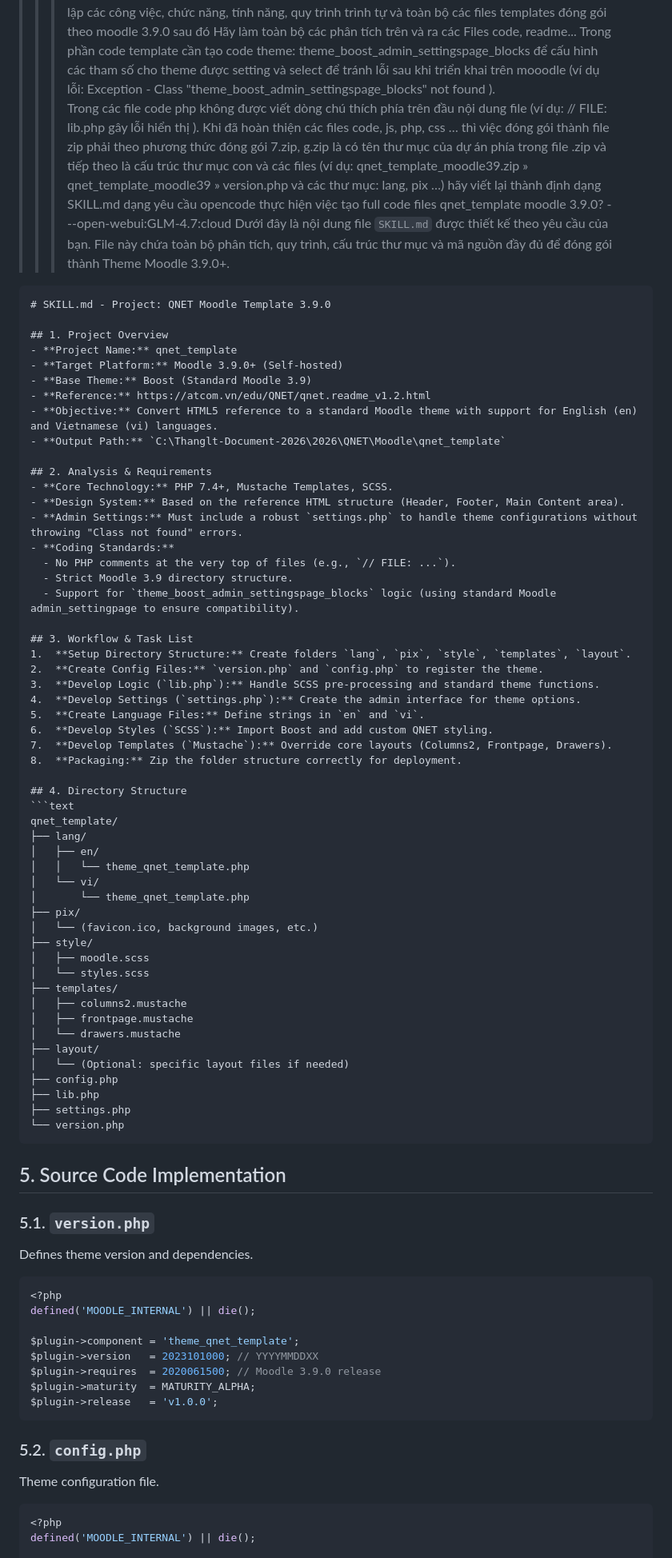
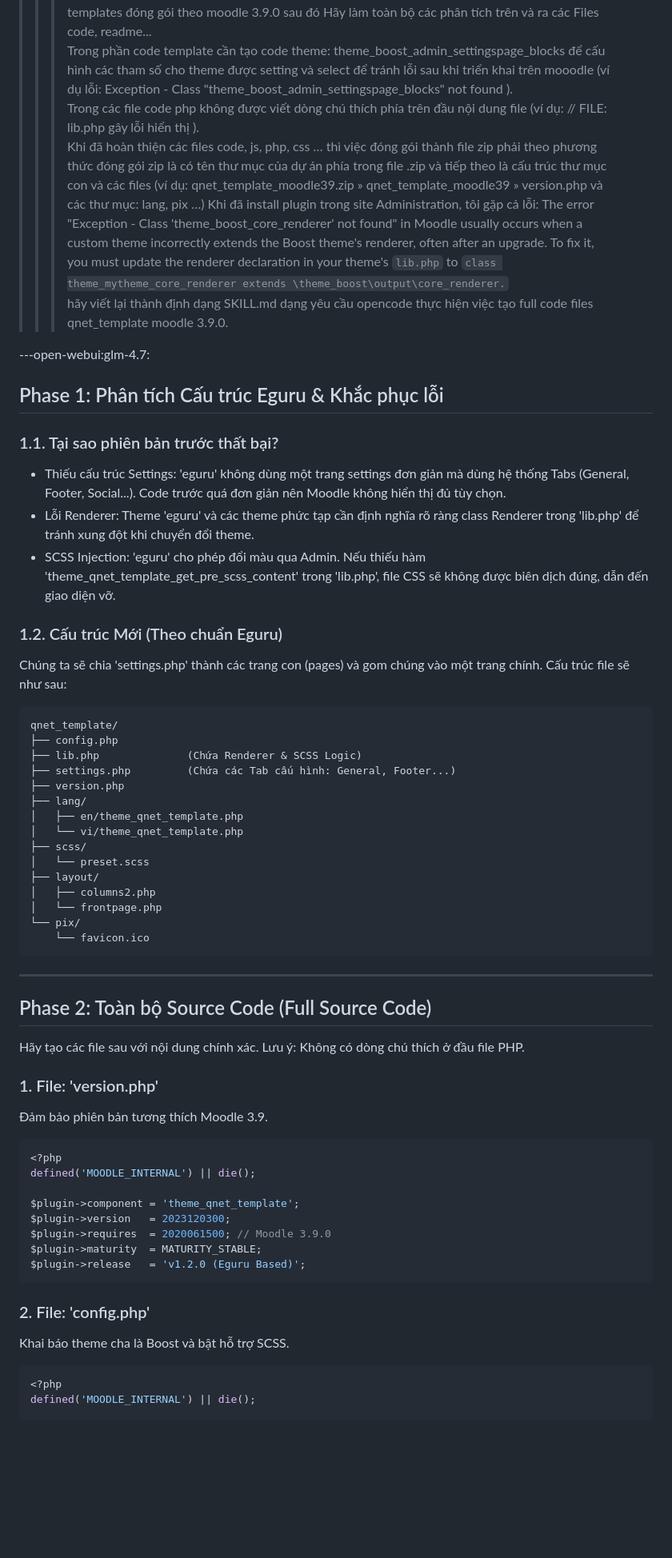
Before and after one commit to PhDLeToanThang/mooc, a Markdown page: moodle390/readme.md, the part around one of its changes. Shown at 80% size. Drawn GitHub-style; blank space fills up the shorter version.

````diff
--- a/moodle390/readme.md
+++ b/moodle390/readme.md
@@ -218,84 +205,62 @@ Nếu trường hợp này hỗ trợ cho import áp dụng Moodle 3.9.0 trở l
 hãy list và thiết lập các công việc, chức năng, tính năng, quy trình trình tự và toàn bộ các files templates đóng gói theo moodle 3.9.0 sau đó Hãy làm toàn bộ các phân tích trên và ra các Files code, readme...
 Trong phần code template cần tạo code theme: theme_boost_admin_settingspage_blocks để cấu hình các tham số cho theme được setting và select để tránh lỗi sau khi triển khai trên mooodle (ví dụ lỗi: Exception - Class "theme_boost_admin_settingspage_blocks" not found ).
 Trong các file code php không được viết dòng chú thích phía trên đầu nội dung file (ví dụ: // FILE: lib.php gây lỗi hiển thị ).
-Khi đã hoàn thiện các files code, js, php, css … thì việc đóng gói thành file zip phải theo phương thức đóng gói 7.zip, g.zip là có tên thư mục của dự án phía trong file .zip và tiếp theo là cấu trúc thư mục con và các files (ví dụ: qnet_template_moodle39.zip » qnet_template_moodle39 » version.php và các thư mục: lang, pix …)
-hãy viết lại thành định dạng SKILL.md dạng yêu cầu opencode thực hiện việc tạo full code files qnet_template moodle 3.9.0?
----open-webui:GLM-4.7:cloud
-Dưới đây là nội dung file `SKILL.md` được thiết kế theo yêu cầu của bạn. File này chứa toàn bộ phân tích, quy trình, cấu trúc thư mục và mã nguồn đầy đủ để đóng gói thành Theme Moodle 3.9.0+.
+Khi đã hoàn thiện các files code, js, php, css … thì việc đóng gói thành file zip phải theo phương thức đóng gói zip là có tên thư mục của dự án phía trong file .zip và tiếp theo là cấu trúc thư mục con và các files (ví dụ: qnet_template_moodle39.zip » qnet_template_moodle39 » version.php và các thư mục: lang, pix …)
+Khi đã install plugin trong site Administration, tôi gặp cả lỗi: The error "Exception - Class 'theme_boost_core_renderer' not found" in Moodle usually occurs when a custom theme incorrectly extends the Boost theme's renderer, often after an upgrade. To fix it, you must update the renderer declaration in your theme's `lib.php` to `class theme_mytheme_core_renderer extends \theme_boost\output\core_renderer.`
+hãy viết lại thành định dạng SKILL.md dạng yêu cầu opencode thực hiện việc tạo full code files qnet_template moodle 3.9.0.
 
-```markdown
-# SKILL.md - Project: QNET Moodle Template 3.9.0
+---open-webui:glm-4.7:
 
-## 1. Project Overview
-- **Project Name:** qnet_template
-- **Target Platform:** Moodle 3.9.0+ (Self-hosted)
-- **Base Theme:** Boost (Standard Moodle 3.9)
-- **Reference:** https://atcom.vn/edu/QNET/qnet.readme_v1.2.html
-- **Objective:** Convert HTML5 reference to a standard Moodle theme with support for English (en) and Vietnamese (vi) languages.
-- **Output Path:** `C:\Thanglt-Document-2026\2026\QNET\Moodle\qnet_template`
+## Phase 1: Phân tích Cấu trúc Eguru & Khắc phục lỗi
 
-## 2. Analysis & Requirements
-- **Core Technology:** PHP 7.4+, Mustache Templates, SCSS.
-- **Design System:** Based on the reference HTML structure (Header, Footer, Main Content area).
-- **Admin Settings:** Must include a robust `settings.php` to handle theme configurations without throwing "Class not found" errors.
-- **Coding Standards:**
-  - No PHP comments at the very top of files (e.g., `// FILE: ...`).
-  - Strict Moodle 3.9 directory structure.
-  - Support for `theme_boost_admin_settingspage_blocks` logic (using standard Moodle admin_settingpage to ensure compatibility).
+### 1.1. Tại sao phiên bản trước thất bại?
+*   Thiếu cấu trúc Settings: 'eguru' không dùng một trang settings đơn giản mà dùng hệ thống Tabs (General, Footer, Social...). Code trước quá đơn giản nên Moodle không hiển thị đủ tùy chọn.
+*   Lỗi Renderer: Theme 'eguru' và các theme phức tạp cần định nghĩa rõ ràng class Renderer trong 'lib.php' để tránh xung đột khi chuyển đổi theme.
+*   SCSS Injection: 'eguru' cho phép đổi màu qua Admin. Nếu thiếu hàm 'theme_qnet_template_get_pre_scss_content' trong 'lib.php', file CSS sẽ không được biên dịch đúng, dẫn đến giao diện vỡ.
 
-## 3. Workflow & Task List
-1.  **Setup Directory Structure:** Create folders `lang`, `pix`, `style`, `templates`, `layout`.
-2.  **Create Config Files:** `version.php` and `config.php` to register the theme.
-3.  **Develop Logic (`lib.php`):** Handle SCSS pre-processing and standard theme functions.
-4.  **Develop Settings (`settings.php`):** Create the admin interface for theme options.
-5.  **Create Language Files:** Define strings in `en` and `vi`.
-6.  **Develop Styles (`SCSS`):** Import Boost and add custom QNET styling.
-7.  **Develop Templates (`Mustache`):** Override core layouts (Columns2, Frontpage, Drawers).
-8.  **Packaging:** Zip the folder structure correctly for deployment.
+### 1.2. Cấu trúc Mới (Theo chuẩn Eguru)
+Chúng ta sẽ chia 'settings.php' thành các trang con (pages) và gom chúng vào một trang chính. Cấu trúc file sẽ như sau:
 
-## 4. Directory Structure
-```text
+```
 qnet_template/
+├── config.php
+├── lib.php              (Chứa Renderer & SCSS Logic)
+├── settings.php         (Chứa các Tab cấu hình: General, Footer...)
+├── version.php
 ├── lang/
-│   ├── en/
-│   │   └── theme_qnet_template.php
-│   └── vi/
-│       └── theme_qnet_template.php
-├── pix/
-│   └── (favicon.ico, background images, etc.)
-├── style/
-│   ├── moodle.scss
-│   └── styles.scss
-├── templates/
-│   ├── columns2.mustache
-│   ├── frontpage.mustache
-│   └── drawers.mustache
+│   ├── en/theme_qnet_template.php
+│   └── vi/theme_qnet_template.php
+├── scss/
+│   └── preset.scss
 ├── layout/
-│   └── (Optional: specific layout files if needed)
-├── config.php
-├── lib.php
-├── settings.php
-└── version.php
+│   ├── columns2.php
+│   └── frontpage.php
+└── pix/
+    └── favicon.ico
 ```
 
-## 5. Source Code Implementation
+---
 
-### 5.1. `version.php`
-Defines theme version and dependencies.
+## Phase 2: Toàn bộ Source Code (Full Source Code)
+
+Hãy tạo các file sau với nội dung chính xác. Lưu ý: Không có dòng chú thích ở đầu file PHP.
+
+### 1. File: 'version.php'
+Đảm bảo phiên bản tương thích Moodle 3.9.
 
 ```php
 <?php
 defined('MOODLE_INTERNAL') || die();
 
 $plugin->component = 'theme_qnet_template';
-$plugin->version   = 2023101000; // YYYYMMDDXX
-$plugin->requires  = 2020061500; // Moodle 3.9.0 release
-$plugin->maturity  = MATURITY_ALPHA;
-$plugin->release   = 'v1.0.0';
+$plugin->version   = 2023120300;
+$plugin->requires  = 2020061500; // Moodle 3.9.0
+$plugin->maturity  = MATURITY_STABLE;
+$plugin->release   = 'v1.2.0 (Eguru Based)';
 ```
 
-### 5.2. `config.php`
-Theme configuration file.
+### 2. File: 'config.php'
+Khai báo theme cha là Boost và bật hỗ trợ SCSS.
 
 ```php
 <?php
````
Also changed, not shown: other parts of moodle390/readme.md (+306 -222 lines).
